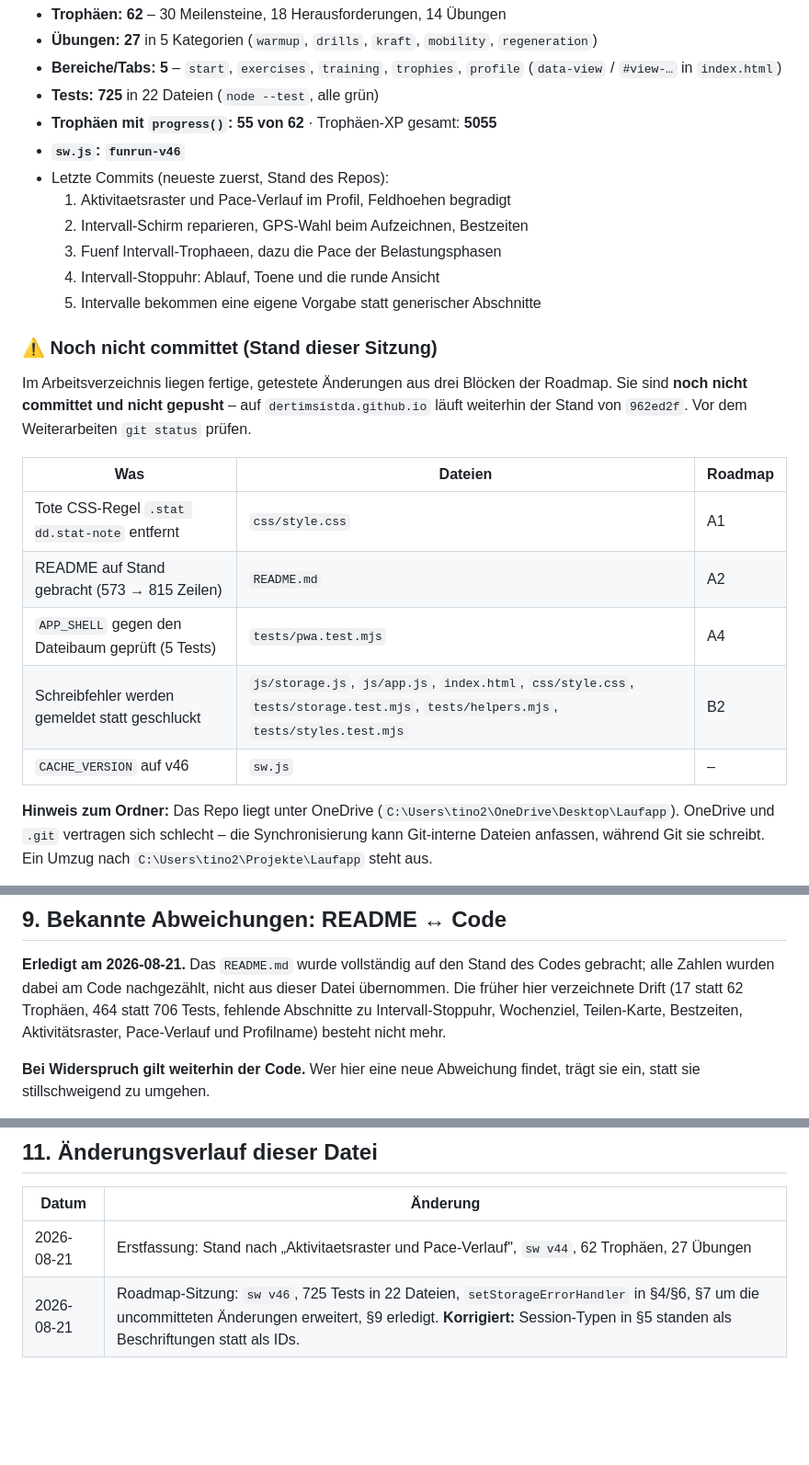
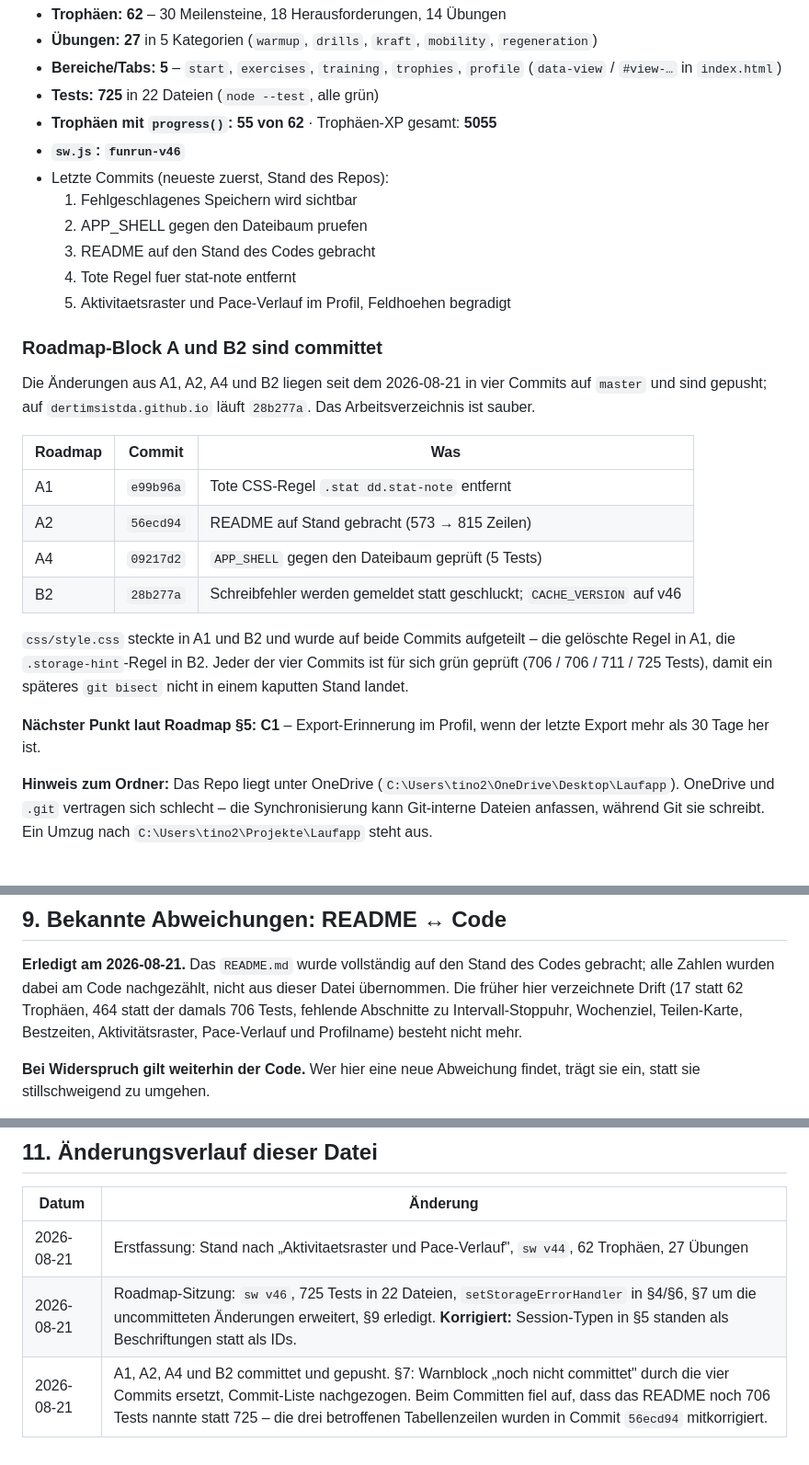
Before and after one commit to DerTimsIstDa/Laufapp, a Markdown page: KONTEXT.md, 3 parts joined by grey strips. Shown at 92% size. GitHub-like rendering; blank space fills up the shorter version.

```diff
--- a/KONTEXT.md
+++ b/KONTEXT.md
@@ -325,26 +325,32 @@ aufrufen** – sonst verschwindet ihr Fehler wieder unbemerkt auf der Konsole.
 - **Trophäen mit `progress()`: 55 von 62** · Trophäen-XP gesamt: **5055**
 - **`sw.js`: `funrun-v46`**
 - Letzte Commits (neueste zuerst, Stand des Repos):
-  1. Aktivitaetsraster und Pace-Verlauf im Profil, Feldhoehen begradigt
-  2. Intervall-Schirm reparieren, GPS-Wahl beim Aufzeichnen, Bestzeiten
-  3. Fuenf Intervall-Trophaeen, dazu die Pace der Belastungsphasen
-  4. Intervall-Stoppuhr: Ablauf, Toene und die runde Ansicht
-  5. Intervalle bekommen eine eigene Vorgabe statt generischer Abschnitte
+  1. Fehlgeschlagenes Speichern wird sichtbar
+  2. APP_SHELL gegen den Dateibaum pruefen
+  3. README auf den Stand des Codes gebracht
+  4. Tote Regel fuer stat-note entfernt
+  5. Aktivitaetsraster und Pace-Verlauf im Profil, Feldhoehen begradigt
 
-### ⚠️ Noch nicht committet (Stand dieser Sitzung)
+### Roadmap-Block A und B2 sind committet
 
-Im Arbeitsverzeichnis liegen fertige, getestete Änderungen aus drei Blöcken der
-Roadmap. Sie sind **noch nicht committet und nicht gepusht** – auf
-`dertimsistda.github.io` läuft weiterhin der Stand von `962ed2f`. Vor dem
-Weiterarbeiten `git status` prüfen.
+Die Änderungen aus A1, A2, A4 und B2 liegen seit dem 2026-08-21 in vier
+Commits auf `master` und sind gepusht; auf `dertimsistda.github.io` läuft
+`28b277a`. Das Arbeitsverzeichnis ist sauber.
 
-| Was | Dateien | Roadmap |
+| Roadmap | Commit | Was |
 |---|---|---|
-| Tote CSS-Regel `.stat dd.stat-note` entfernt | `css/style.css` | A1 |
-| README auf Stand gebracht (573 → 815 Zeilen) | `README.md` | A2 |
-| `APP_SHELL` gegen den Dateibaum geprüft (5 Tests) | `tests/pwa.test.mjs` | A4 |
-| Schreibfehler werden gemeldet statt geschluckt | `js/storage.js`, `js/app.js`, `index.html`, `css/style.css`, `tests/storage.test.mjs`, `tests/helpers.mjs`, `tests/styles.test.mjs` | B2 |
-| `CACHE_VERSION` auf v46 | `sw.js` | – |
+| A1 | `e99b96a` | Tote CSS-Regel `.stat dd.stat-note` entfernt |
+| A2 | `56ecd94` | README auf Stand gebracht (573 → 815 Zeilen) |
+| A4 | `09217d2` | `APP_SHELL` gegen den Dateibaum geprüft (5 Tests) |
+| B2 | `28b277a` | Schreibfehler werden gemeldet statt geschluckt; `CACHE_VERSION` auf v46 |
+
+`css/style.css` steckte in A1 und B2 und wurde auf beide Commits aufgeteilt –
+die gelöschte Regel in A1, die `.storage-hint`-Regel in B2. Jeder der vier
+Commits ist für sich grün geprüft (706 / 706 / 711 / 725 Tests), damit ein
+späteres `git bisect` nicht in einem kaputten Stand landet.
+
+**Nächster Punkt laut Roadmap §5: C1** – Export-Erinnerung im Profil, wenn der
+letzte Export mehr als 30 Tage her ist.
 
 **Hinweis zum Ordner:** Das Repo liegt unter OneDrive
 (`C:\Users\tino2\OneDrive\Desktop\Laufapp`). OneDrive und `.git` vertragen sich
@@ -378,7 +384,7 @@ sie schreibt. Ein Umzug nach `C:\Users\tino2\Projekte\Laufapp` steht aus.
 **Erledigt am 2026-08-21.** Das `README.md` wurde vollständig auf den Stand des
 Codes gebracht; alle Zahlen wurden dabei am Code nachgezählt, nicht aus dieser
 Datei übernommen. Die früher hier verzeichnete Drift (17 statt 62 Trophäen, 464
-statt 706 Tests, fehlende Abschnitte zu Intervall-Stoppuhr, Wochenziel,
+statt der damals 706 Tests, fehlende Abschnitte zu Intervall-Stoppuhr, Wochenziel,
 Teilen-Karte, Bestzeiten, Aktivitätsraster, Pace-Verlauf und Profilname) besteht
 nicht mehr.
 
@@ -422,3 +428,4 @@ Bugfix in einer Render-Funktion braucht keinen Eintrag.
 |---|---|
 | 2026-08-21 | Erstfassung: Stand nach „Aktivitaetsraster und Pace-Verlauf", `sw v44`, 62 Trophäen, 27 Übungen |
 | 2026-08-21 | Roadmap-Sitzung: `sw v46`, 725 Tests in 22 Dateien, `setStorageErrorHandler` in §4/§6, §7 um die uncommitteten Änderungen erweitert, §9 erledigt. **Korrigiert:** Session-Typen in §5 standen als Beschriftungen statt als IDs. |
+| 2026-08-21 | A1, A2, A4 und B2 committet und gepusht. §7: Warnblock „noch nicht committet" durch die vier Commits ersetzt, Commit-Liste nachgezogen. Beim Committen fiel auf, dass das README noch 706 Tests nannte statt 725 – die drei betroffenen Tabellenzeilen wurden in Commit `56ecd94` mitkorrigiert. |
```
Also changed, not shown: ROADMAP.md (+36 -32 lines).
